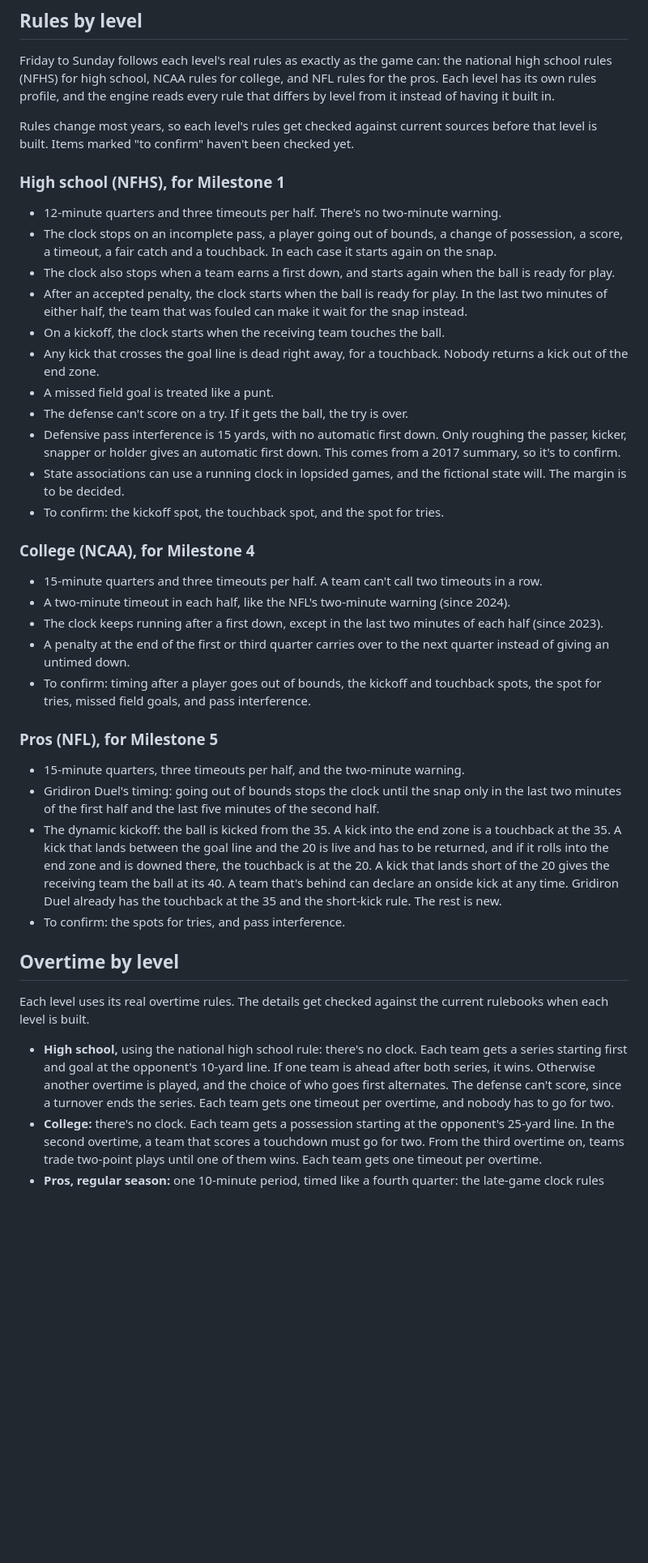
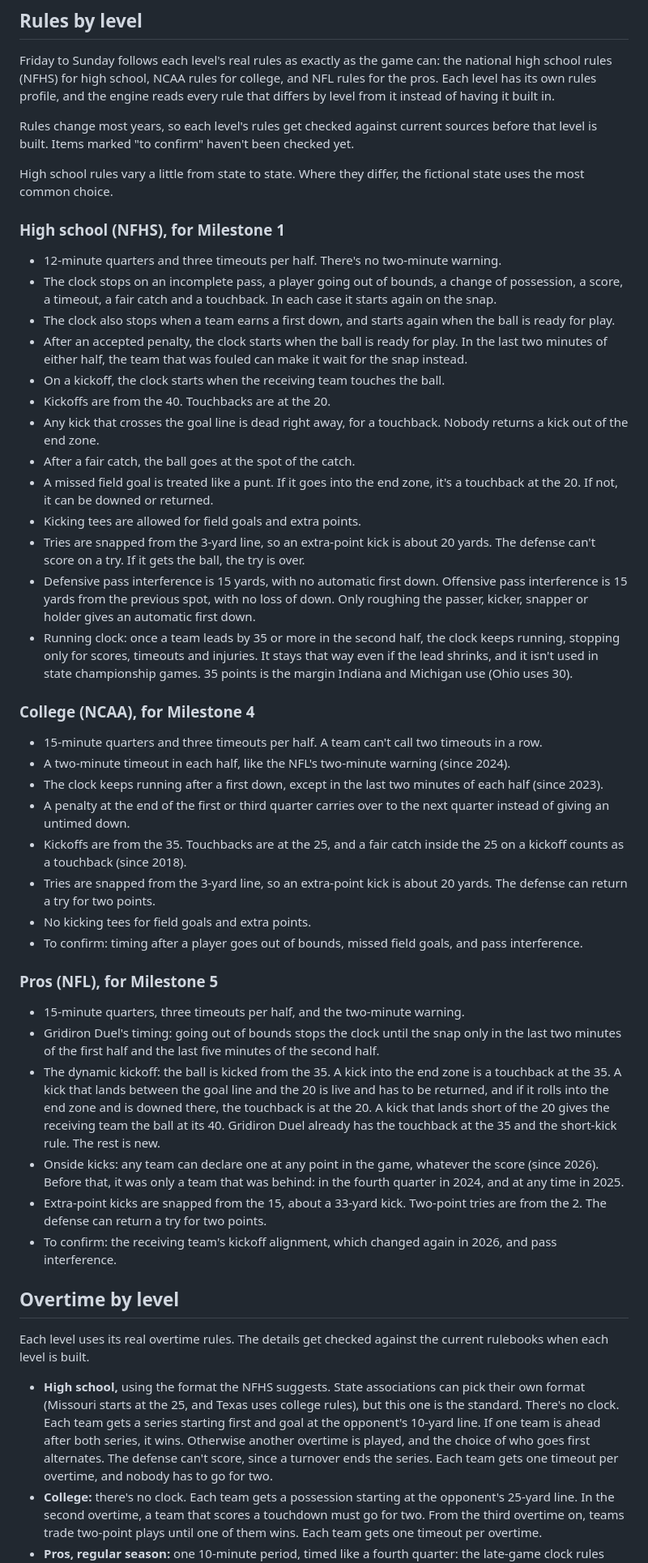
Before and after one commit to christopherabel3000-creator/Friday-to-Sunday, a Markdown page: DESIGN.md, the part around one of its changes. Shown at 81% size. Rendered like a GitHub page; blank space fills up the shorter version.

Commit message:
Design: confirmed kicking, try and running-clock rules by level
- High school: kickoffs from the 40, touchbacks at the 20, fair catches at the
  spot, missed field goals like punts, tees allowed, tries from the 3 with no
  defensive scoring, pass interference yardage, and a running clock at 35
  points in the second half (the most common choice found)
- College: kickoffs from the 35, touchbacks at the 25 (fair catch inside the
  25 counts as one), tries from the 3 with defensive two-point returns, no tees
- Pros: onside kicks declared by any team at any time (2026 rule), extra
  points from the 15 and two-point tries from the 2
- High school overtime noted as the NFHS-suggested format; where states vary,
  the fictional state uses the most common choice

Co-Authored-By: Claude Opus 5.5 <noreply@anthropic.com>
Claude-Session: https://claude.ai/code/session_01My1A6phDBow612xgYqn7Gc

```diff
--- a/DESIGN.md
+++ b/DESIGN.md
@@ -212,6 +212,8 @@ Friday to Sunday follows each level's real rules as exactly as the game can: the
 
 Rules change most years, so each level's rules get checked against current sources before that level is built. Items marked "to confirm" haven't been checked yet.
 
+High school rules vary a little from state to state. Where they differ, the fictional state uses the most common choice.
+
 ### High school (NFHS), for Milestone 1
 
 - 12-minute quarters and three timeouts per half. There's no two-minute warning.
@@ -219,12 +221,14 @@ Rules change most years, so each level's rules get checked against current sourc
 - The clock also stops when a team earns a first down, and starts again when the ball is ready for play.
 - After an accepted penalty, the clock starts when the ball is ready for play. In the last two minutes of either half, the team that was fouled can make it wait for the snap instead.
 - On a kickoff, the clock starts when the receiving team touches the ball.
+- Kickoffs are from the 40. Touchbacks are at the 20.
 - Any kick that crosses the goal line is dead right away, for a touchback. Nobody returns a kick out of the end zone.
-- A missed field goal is treated like a punt.
-- The defense can't score on a try. If it gets the ball, the try is over.
-- Defensive pass interference is 15 yards, with no automatic first down. Only roughing the passer, kicker, snapper or holder gives an automatic first down. This comes from a 2017 summary, so it's to confirm.
-- State associations can use a running clock in lopsided games, and the fictional state will. The margin is to be decided.
-- To confirm: the kickoff spot, the touchback spot, and the spot for tries.
+- After a fair catch, the ball goes at the spot of the catch.
+- A missed field goal is treated like a punt. If it goes into the end zone, it's a touchback at the 20. If not, it can be downed or returned.
+- Kicking tees are allowed for field goals and extra points.
+- Tries are snapped from the 3-yard line, so an extra-point kick is about 20 yards. The defense can't score on a try. If it gets the ball, the try is over.
+- Defensive pass interference is 15 yards, with no automatic first down. Offensive pass interference is 15 yards from the previous spot, with no loss of down. Only roughing the passer, kicker, snapper or holder gives an automatic first down.
+- Running clock: once a team leads by 35 or more in the second half, the clock keeps running, stopping only for scores, timeouts and injuries. It stays that way even if the lead shrinks, and it isn't used in state championship games. 35 points is the margin Indiana and Michigan use (Ohio uses 30).
 
 ### College (NCAA), for Milestone 4
 
@@ -232,20 +236,25 @@ Rules change most years, so each level's rules get checked against current sourc
 - A two-minute timeout in each half, like the NFL's two-minute warning (since 2024).
 - The clock keeps running after a first down, except in the last two minutes of each half (since 2023).
 - A penalty at the end of the first or third quarter carries over to the next quarter instead of giving an untimed down.
-- To confirm: timing after a player goes out of bounds, the kickoff and touchback spots, the spot for tries, missed field goals, and pass interference.
+- Kickoffs are from the 35. Touchbacks are at the 25, and a fair catch inside the 25 on a kickoff counts as a touchback (since 2018).
+- Tries are snapped from the 3-yard line, so an extra-point kick is about 20 yards. The defense can return a try for two points.
+- No kicking tees for field goals and extra points.
+- To confirm: timing after a player goes out of bounds, missed field goals, and pass interference.
 
 ### Pros (NFL), for Milestone 5
 
 - 15-minute quarters, three timeouts per half, and the two-minute warning.
 - Gridiron Duel's timing: going out of bounds stops the clock until the snap only in the last two minutes of the first half and the last five minutes of the second half.
-- The dynamic kickoff: the ball is kicked from the 35. A kick into the end zone is a touchback at the 35. A kick that lands between the goal line and the 20 is live and has to be returned, and if it rolls into the end zone and is downed there, the touchback is at the 20. A kick that lands short of the 20 gives the receiving team the ball at its 40. A team that's behind can declare an onside kick at any time. Gridiron Duel already has the touchback at the 35 and the short-kick rule. The rest is new.
-- To confirm: the spots for tries, and pass interference.
+- The dynamic kickoff: the ball is kicked from the 35. A kick into the end zone is a touchback at the 35. A kick that lands between the goal line and the 20 is live and has to be returned, and if it rolls into the end zone and is downed there, the touchback is at the 20. A kick that lands short of the 20 gives the receiving team the ball at its 40. Gridiron Duel already has the touchback at the 35 and the short-kick rule. The rest is new.
+- Onside kicks: any team can declare one at any point in the game, whatever the score (since 2026). Before that, it was only a team that was behind: in the fourth quarter in 2024, and at any time in 2025.
+- Extra-point kicks are snapped from the 15, about a 33-yard kick. Two-point tries are from the 2. The defense can return a try for two points.
+- To confirm: the receiving team's kickoff alignment, which changed again in 2026, and pass interference.
 
 ## Overtime by level
 
 Each level uses its real overtime rules. The details get checked against the current rulebooks when each level is built.
 
-- **High school,** using the national high school rule: there's no clock. Each team gets a series starting first and goal at the opponent's 10-yard line. If one team is ahead after both series, it wins. Otherwise another overtime is played, and the choice of who goes first alternates. The defense can't score, since a turnover ends the series. Each team gets one timeout per overtime, and nobody has to go for two.
+- **High school,** using the format the NFHS suggests. State associations can pick their own format (Missouri starts at the 25, and Texas uses college rules), but this one is the standard. There's no clock. Each team gets a series starting first and goal at the opponent's 10-yard line. If one team is ahead after both series, it wins. Otherwise another overtime is played, and the choice of who goes first alternates. The defense can't score, since a turnover ends the series. Each team gets one timeout per overtime, and nobody has to go for two.
 - **College:** there's no clock. Each team gets a possession starting at the opponent's 25-yard line. In the second overtime, a team that scores a touchdown must go for two. From the third overtime on, teams trade two-point plays until one of them wins. Each team gets one timeout per overtime.
 - **Pros, regular season:** one 10-minute period, timed like a fourth quarter: the late-game clock rules start at the five-minute mark, and there's a two-minute warning. Each team gets two timeouts. Both teams get the ball, unless the defense scores on the first possession or that possession runs out the clock. After that, the team ahead wins, and a tie goes to the next score. When time runs out, the team ahead wins, even in the middle of the second team's possession, and if it's tied, the game ends in a tie.
 - **Pros, playoffs:** 15-minute periods until there's a winner, with both teams guaranteed the ball. If a period ends before the second team's guaranteed possession is over, play continues into the next period. The first two periods play like a half, then there's a new kickoff, and a new coin toss after four periods. Gridiron Duel's overtime works exactly this way, so it carries over as is.
```
Also changed, not shown: other parts of DESIGN.md (+1 -1 lines).
